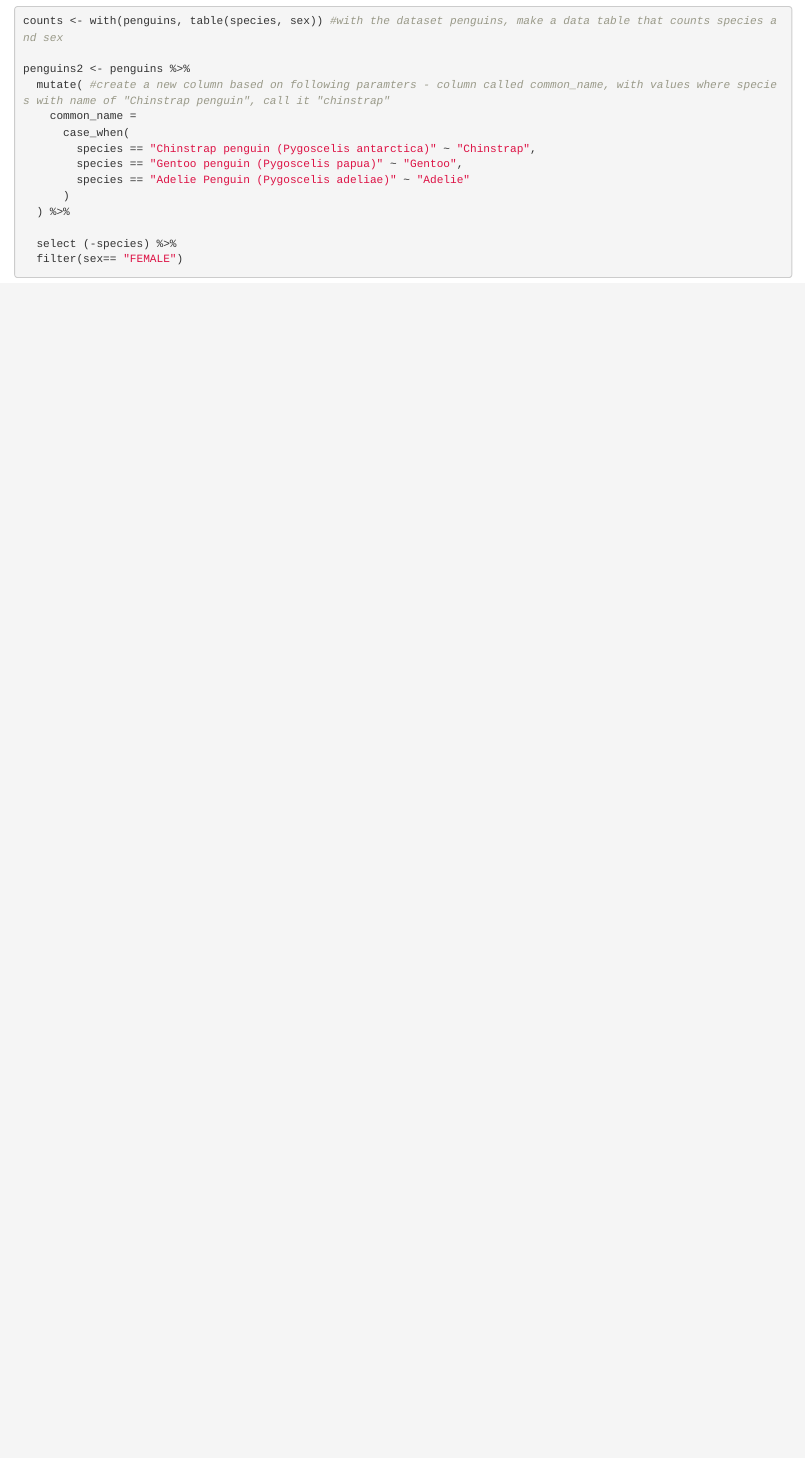
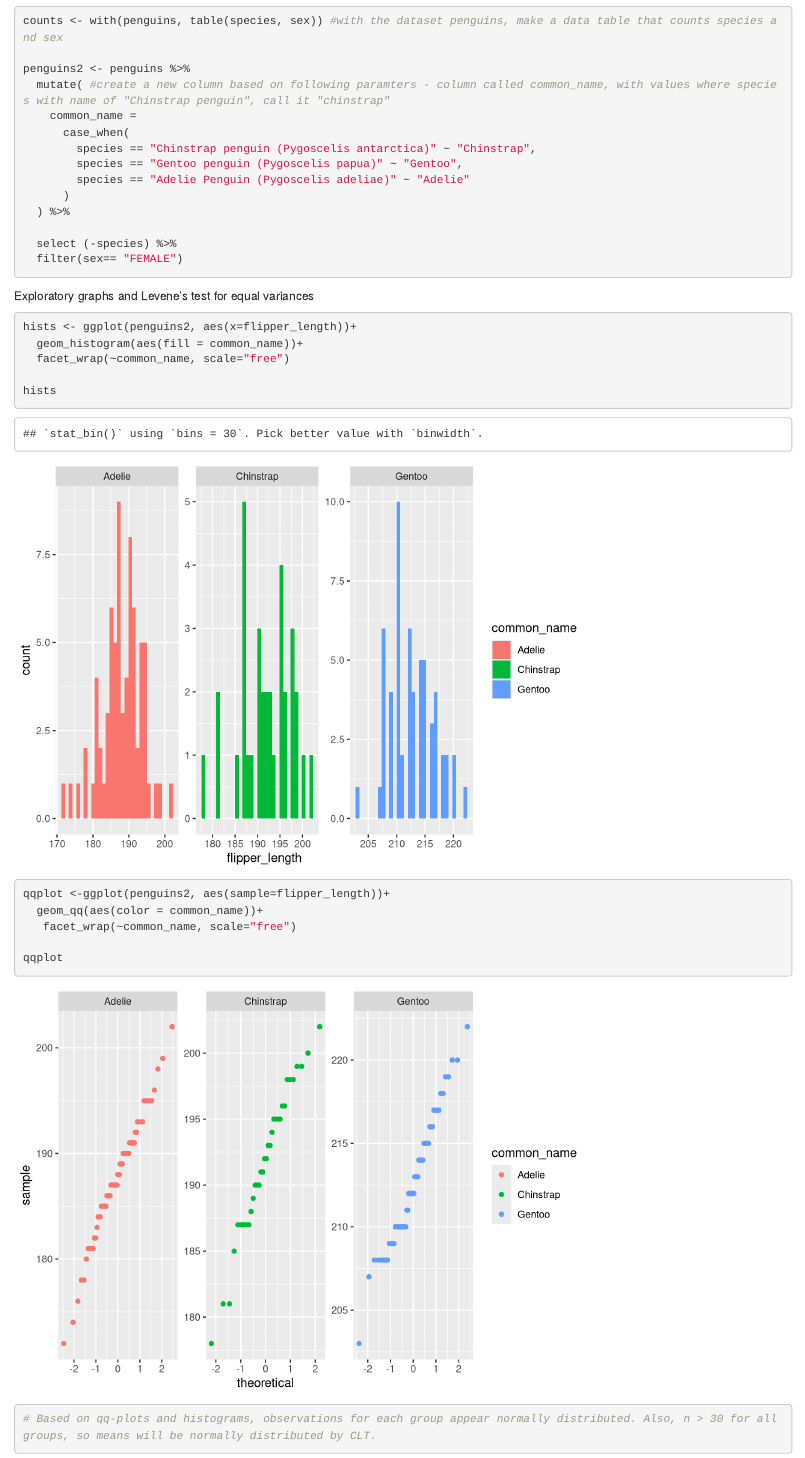
Before and after one commit to tesshooper/penguins-lab-2, an R Markdown document (206_Git_penguins_lab_6.Rmd): the page in a window 1100 px wide, from 1080 px down. Rendered offline with R 4.5, knitr and Pandoc, with nearby package versions.

Commit message:
Loaded necessary packages and did basic data wrangling. Additionally, completed exploratory histograms and qqplots

````diff
--- a/206_Git_penguins_lab_6.Rmd
+++ b/206_Git_penguins_lab_6.Rmd
@@ -47,3 +47,24 @@ penguins2 <- penguins %>%
   select (-species) %>%
   filter(sex== "FEMALE")
 ```
+
+
+Exploratory graphs and Levene's test for equal variances
+
+```{r}
+
+hists <- ggplot(penguins2, aes(x=flipper_length))+
+  geom_histogram(aes(fill = common_name))+
+  facet_wrap(~common_name, scale="free")
+
+hists
+
+
+qqplot <-ggplot(penguins2, aes(sample=flipper_length))+
+  geom_qq(aes(color = common_name))+
+   facet_wrap(~common_name, scale="free")
+
+qqplot
+
+# Based on qq-plots and histograms, observations for each group appear normally distributed. Also, n > 30 for all groups, so means will be normally distributed by CLT.
+```
````
Also changed, not shown: 206_Git_penguins_lab_6.html.
